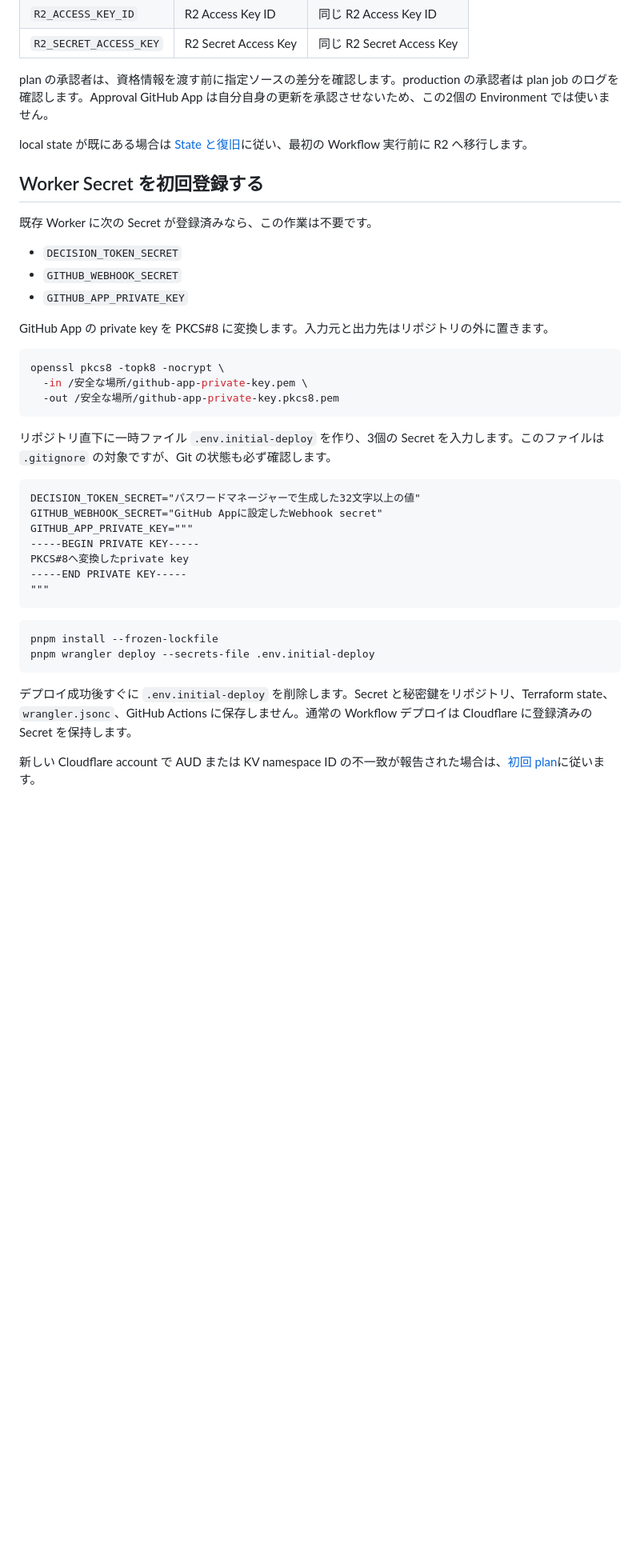
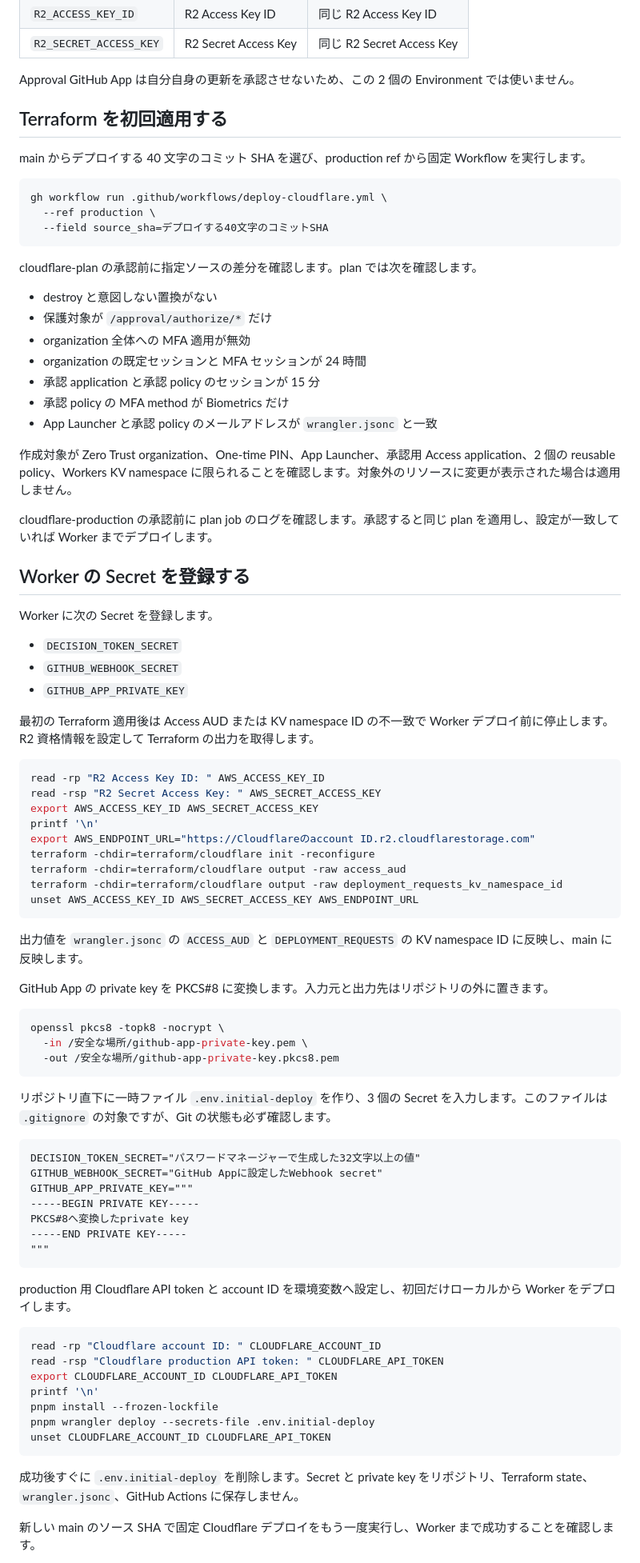
Before and after one commit to Hiroshiba/check-github-pages-passkey, a Markdown page: docs/required-setup.md, the part around one of its changes. Shown at 80% size. Drawn GitHub-style; blank space fills up the shorter version.

````diff
--- a/docs/required-setup.md
+++ b/docs/required-setup.md
@@ -122,17 +127,55 @@ Environment secret は次の対応で設定します。
 | `R2_ACCESS_KEY_ID`     | R2 Access Key ID     | 同じ R2 Access Key ID     |
 | `R2_SECRET_ACCESS_KEY` | R2 Secret Access Key | 同じ R2 Secret Access Key |
 
-plan の承認者は、資格情報を渡す前に指定ソースの差分を確認します。production の承認者は plan job のログを確認します。Approval GitHub App は自分自身の更新を承認させないため、この2個の Environment では使いません。
+Approval GitHub App は自分自身の更新を承認させないため、この 2 個の Environment では使いません。
 
-local state が既にある場合は [State と復旧](cloudflare-terraform.md#state-と復旧)に従い、最初の Workflow 実行前に R2 へ移行します。
+## Terraform を初回適用する
 
-## Worker Secret を初回登録する
+main からデプロイする 40 文字のコミット SHA を選び、production ref から固定 Workflow を実行します。
 
-既存 Worker に次の Secret が登録済みなら、この作業は不要です。
+```shell
+gh workflow run .github/workflows/deploy-cloudflare.yml \
+  --ref production \
+  --field source_sha=デプロイする40文字のコミットSHA
+```
+
+cloudflare-plan の承認前に指定ソースの差分を確認します。plan では次を確認します。
+
+- destroy と意図しない置換がない
+- 保護対象が `/approval/authorize/*` だけ
+- organization 全体への MFA 適用が無効
+- organization の既定セッションと MFA セッションが 24 時間
+- 承認 application と承認 policy のセッションが 15 分
+- 承認 policy の MFA method が Biometrics だけ
+- App Launcher と承認 policy のメールアドレスが `wrangler.jsonc` と一致
+
+作成対象が Zero Trust organization、One-time PIN、App Launcher、承認用 Access application、2 個の reusable policy、Workers KV namespace に限られることを確認します。対象外のリソースに変更が表示された場合は適用しません。
+
+cloudflare-production の承認前に plan job のログを確認します。承認すると同じ plan を適用し、設定が一致していれば Worker までデプロイします。
+
+## Worker の Secret を登録する
+
+Worker に次の Secret を登録します。
 
 - `DECISION_TOKEN_SECRET`
 - `GITHUB_WEBHOOK_SECRET`
 - `GITHUB_APP_PRIVATE_KEY`
+
+最初の Terraform 適用後は Access AUD または KV namespace ID の不一致で Worker デプロイ前に停止します。R2 資格情報を設定して Terraform の出力を取得します。
+
+```shell
+read -rp "R2 Access Key ID: " AWS_ACCESS_KEY_ID
+read -rsp "R2 Secret Access Key: " AWS_SECRET_ACCESS_KEY
+export AWS_ACCESS_KEY_ID AWS_SECRET_ACCESS_KEY
+printf '\n'
+export AWS_ENDPOINT_URL="https://Cloudflareのaccount ID.r2.cloudflarestorage.com"
+terraform -chdir=terraform/cloudflare init -reconfigure
+terraform -chdir=terraform/cloudflare output -raw access_aud
+terraform -chdir=terraform/cloudflare output -raw deployment_requests_kv_namespace_id
+unset AWS_ACCESS_KEY_ID AWS_SECRET_ACCESS_KEY AWS_ENDPOINT_URL
+```
+
+出力値を `wrangler.jsonc` の `ACCESS_AUD` と `DEPLOYMENT_REQUESTS` の KV namespace ID に反映し、main に反映します。
 
 GitHub App の private key を PKCS#8 に変換します。入力元と出力先はリポジトリの外に置きます。
 
@@ -142,7 +185,7 @@ openssl pkcs8 -topk8 -nocrypt \
   -out /安全な場所/github-app-private-key.pkcs8.pem
 ```
 
-リポジトリ直下に一時ファイル `.env.initial-deploy` を作り、3個の Secret を入力します。このファイルは `.gitignore` の対象ですが、Git の状態も必ず確認します。
+リポジトリ直下に一時ファイル `.env.initial-deploy` を作り、3 個の Secret を入力します。このファイルは `.gitignore` の対象ですが、Git の状態も必ず確認します。
 
 ```dotenv
 DECISION_TOKEN_SECRET="パスワードマネージャーで生成した32文字以上の値"
@@ -154,12 +197,19 @@ PKCS#8へ変換したprivate key
 """
 ```
 
+production 用 Cloudflare API token と account ID を環境変数へ設定し、初回だけローカルから Worker をデプロイします。
+
 ```shell
+read -rp "Cloudflare account ID: " CLOUDFLARE_ACCOUNT_ID
+read -rsp "Cloudflare production API token: " CLOUDFLARE_API_TOKEN
+export CLOUDFLARE_ACCOUNT_ID CLOUDFLARE_API_TOKEN
+printf '\n'
 pnpm install --frozen-lockfile
 pnpm wrangler deploy --secrets-file .env.initial-deploy
+unset CLOUDFLARE_ACCOUNT_ID CLOUDFLARE_API_TOKEN
 ```
 
-デプロイ成功後すぐに `.env.initial-deploy` を削除します。Secret と秘密鍵をリポジトリ、Terraform state、`wrangler.jsonc`、GitHub Actions に保存しません。通常の Workflow デプロイは Cloudflare に登録済みの Secret を保持します。
+成功後すぐに `.env.initial-deploy` を削除します。Secret と private key をリポジトリ、Terraform state、`wrangler.jsonc`、GitHub Actions に保存しません。
 
-新しい Cloudflare account で AUD または KV namespace ID の不一致が報告された場合は、[初回 plan](cloudflare-terraform.md#初回-plan)に従います。
+新しい main のソース SHA で固定 Cloudflare デプロイをもう一度実行し、Worker まで成功することを確認します。
 
````
Also changed, not shown: other parts of docs/required-setup.md (+77 -114 lines), README.md (+1 -1 lines), docs/cloudflare-terraform.md (deleted, +0 -88 lines).
